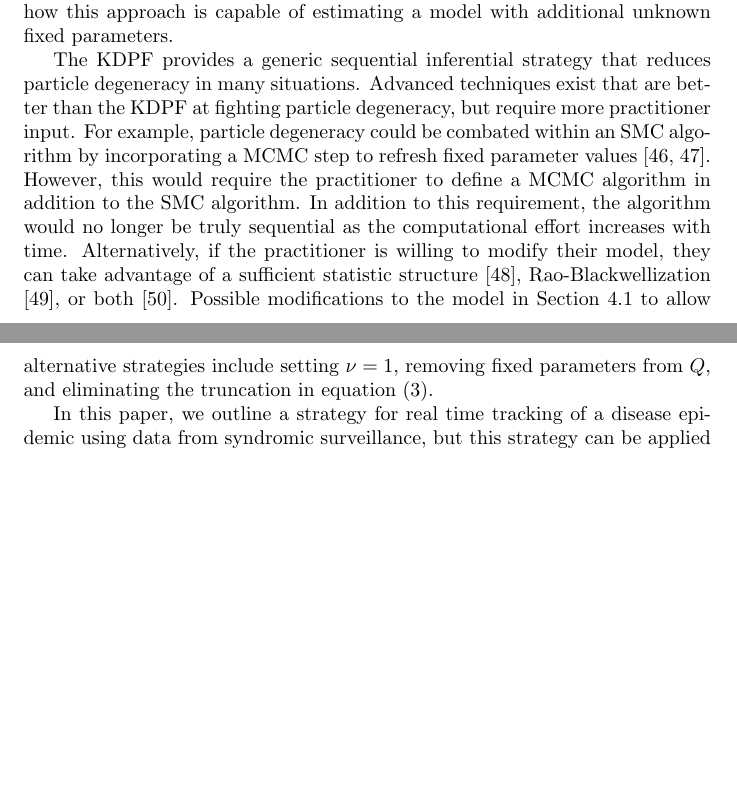
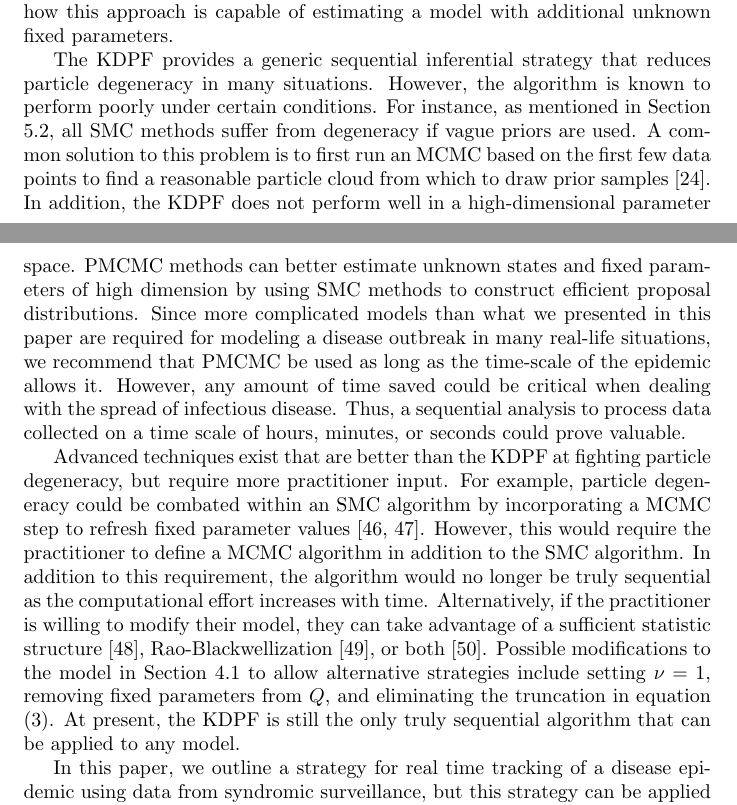
Before and after one commit to jarad/pf, a LaTeX paper (manuscript/pf.tex): two parts of pages 19 and 20 of 24, joined at a grey line, cut so that both start at the same text, the shorter picture padded with empty space. Compiled offline with pdfLaTeX.

Commit message:
Edited discussion section and addressed reviewer 1 comments

```diff
--- a/manuscript/pf.tex
+++ b/manuscript/pf.tex
@@ -412,7 +414,9 @@ Lastly, we comment on a widening of the credible intervals for $\nu$. This pheno
 
 Presented here is a strategy for simultaneous estimation of the current outbreak state and fixed parameters related to disease transmission using syndromic data. We introduce a stochastic epidemiological compartment model of a disease outbreak for data from syndromic surveillance that could possibly be multivariate and have any pattern of missingness. We suggest the use of the kernel density particle filter \citep{Liu:West:comb:2001} using priors on fixed parameters that are bounded only by their support. We suggest the use of stratified or residual resampling when effective sample size has dropped markedly and that regeneration of fixed parameters values should only occur when resampling is performed. We showed how this approach is capable of estimating a model with additional unknown fixed parameters.
 
-The KDPF provides a generic sequential inferential strategy that reduces particle degeneracy in many situations. Advanced techniques exist that are better than the KDPF at fighting particle degeneracy, but require more practitioner input. For example, particle degeneracy could be combated within an SMC algorithm by incorporating a MCMC step to refresh fixed parameter values \citep{Gilk:Berz:foll:2001,Stor:part:2002}. However, this would require the practitioner to define a MCMC algorithm in addition to the SMC algorithm. In addition to this requirement, the algorithm would no longer be truly sequential as the computational effort increases with time. Alternatively, if the practitioner is willing to modify their model, they can take advantage of a sufficient statistic structure \citep{Fear:mark:2002}, Rao-Blackwellization \citep{Douc:Gods:Andr:on:2000}, or both \citep{carvalho2010particle}. Possible modifications to the model in Section \ref{sec:model} to allow alternative strategies include setting $\nu=1$, removing fixed parameters from $Q$, and eliminating the truncation in equation \eqref{eqn:state}.
+The KDPF provides a generic sequential inferential strategy that reduces particle degeneracy in many situations. However, the algorithm is known to perform poorly under certain conditions. For instance, as mentioned in Section \ref{sec:pf}, all SMC methods suffer from degeneracy if vague priors are used. A common solution to this problem is to first run an MCMC based on the first few data points to find a reasonable particle cloud from which to draw prior samples \citep{petris2009dynamic}. In addition, the KDPF does not perform well in a high-dimensional parameter space. PMCMC methods can better estimate unknown states and fixed parameters of high dimension by using SMC methods to construct efficient proposal distributions. Since more complicated models than what we presented in this paper are required for modeling a disease outbreak in many real-life situations, we recommend that PMCMC be used as long as the time-scale of the epidemic allows it. However, any amount of time saved could be critical when dealing with the spread of infectious disease. Thus, a sequential analysis to process data collected on a time scale of hours, minutes, or seconds could prove valuable.
+
+Advanced techniques exist that are better than the KDPF at fighting particle degeneracy, but require more practitioner input. For example, particle degeneracy could be combated within an SMC algorithm by incorporating a MCMC step to refresh fixed parameter values \citep{Gilk:Berz:foll:2001,Stor:part:2002}. However, this would require the practitioner to define a MCMC algorithm in addition to the SMC algorithm. In addition to this requirement, the algorithm would no longer be truly sequential as the computational effort increases with time. Alternatively, if the practitioner is willing to modify their model, they can take advantage of a sufficient statistic structure \citep{Fear:mark:2002}, Rao-Blackwellization \citep{Douc:Gods:Andr:on:2000}, or both \citep{carvalho2010particle}. Possible modifications to the model in Section \ref{sec:model} to allow alternative strategies include setting $\nu=1$, removing fixed parameters from $Q$, and eliminating the truncation in equation \eqref{eqn:state}. At present, the KDPF is still the only truly sequential algorithm that can be applied to any model.
 
 In this paper, we outline a strategy for real time tracking of a disease epidemic using data from syndromic surveillance, but this strategy can be applied to many other fields requiring on-line data analysis. We present improved particle filtering methods in general within the framework of sequential estimation of states and unknown fixed parameters in state-space models to inspire future work in epidemiological modeling and other scientific areas as well.
 
```
Also changed, not shown: manuscript/reviewer2_comments.tex (+5 -1 lines), manuscript/pf.tex (2 more changed lines).
